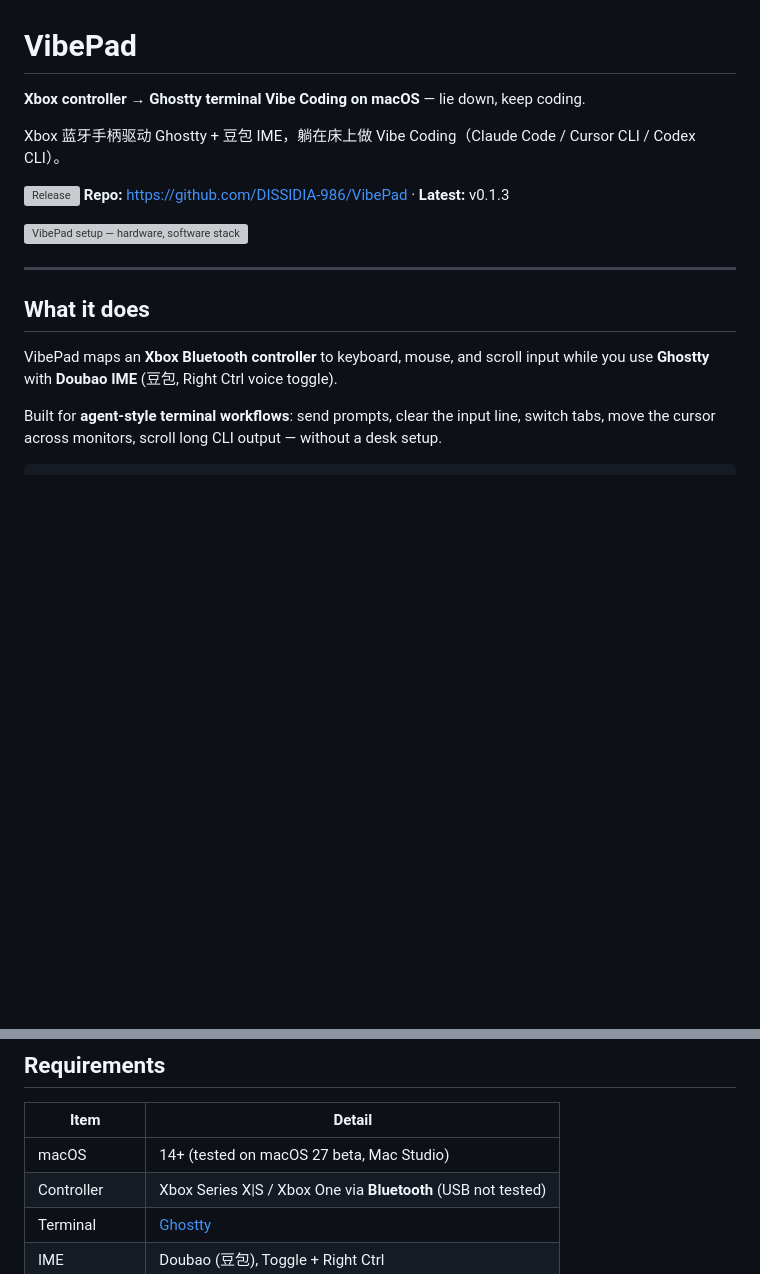
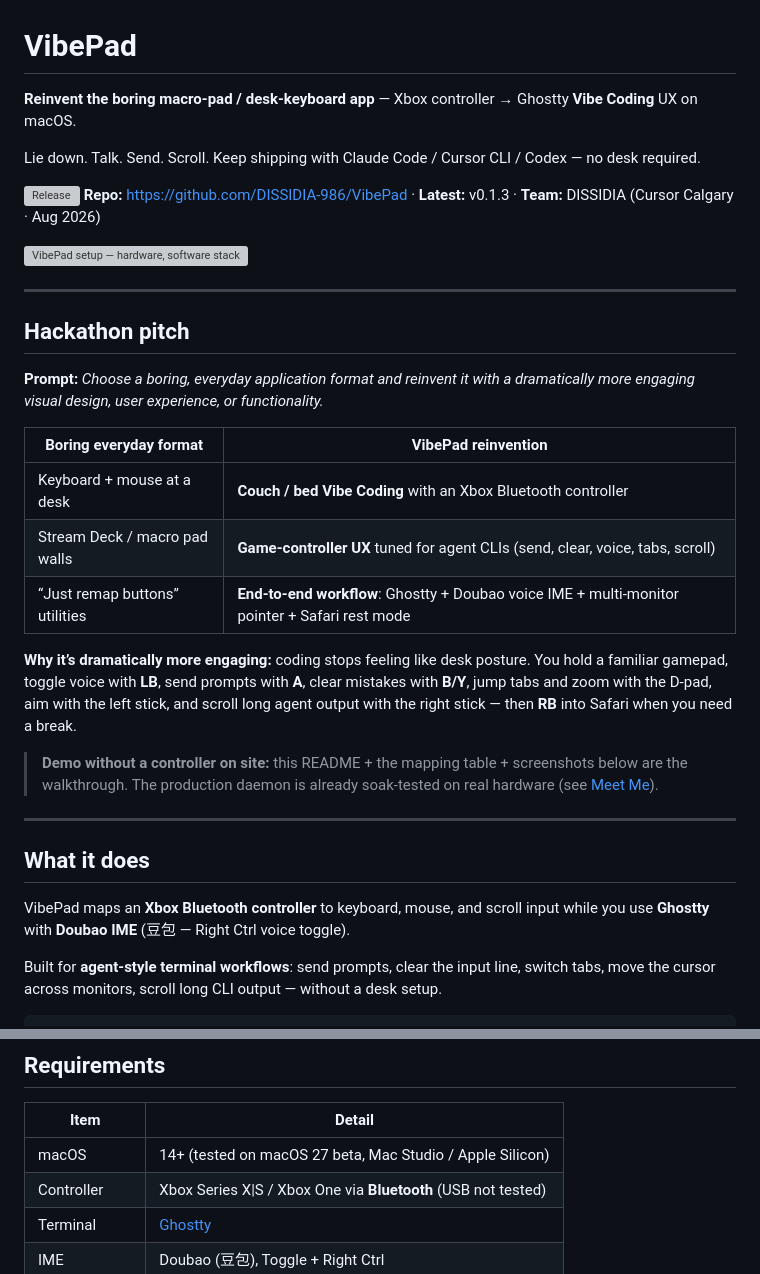
Before and after one commit to DISSIDIA-986/VibePad, a Markdown page: README.md, 2 parts joined by grey strips. Rendered like a GitHub page; blank space fills up the shorter version; grey boxes are pictures that could not be loaded.

```diff
--- a/README.md
+++ b/README.md
@@ -1,19 +1,35 @@
 # VibePad
 
-**Xbox controller → Ghostty terminal Vibe Coding on macOS** — lie down, keep coding.
+**Reinvent the boring macro-pad / desk-keyboard app** — Xbox controller → Ghostty **Vibe Coding** UX on macOS.
 
-Xbox 蓝牙手柄驱动 Ghostty + 豆包 IME，躺在床上做 Vibe Coding（Claude Code / Cursor CLI / Codex CLI）。
+Lie down. Talk. Send. Scroll. Keep shipping with Claude Code / Cursor CLI / Codex — no desk required.
 
 [![Release](https://img.shields.io/github/v/release/DISSIDIA-986/VibePad)](https://github.com/DISSIDIA-986/VibePad/releases)
-**Repo:** https://github.com/DISSIDIA-986/VibePad · **Latest:** v0.1.3
+**Repo:** https://github.com/DISSIDIA-986/VibePad · **Latest:** v0.1.3 · **Team:** DISSIDIA (Cursor Calgary · Aug 2026)
 
 ![VibePad setup — hardware, software stack, and install checklist](assets/vibepad-setup-environment.png)
 
 ---
 
+## Hackathon pitch
+
+**Prompt:** *Choose a boring, everyday application format and reinvent it with a dramatically more engaging visual design, user experience, or functionality.*
+
+| Boring everyday format | VibePad reinvention |
+|------------------------|---------------------|
+| Keyboard + mouse at a desk | **Couch / bed Vibe Coding** with an Xbox Bluetooth controller |
+| Stream Deck / macro pad walls | **Game-controller UX** tuned for agent CLIs (send, clear, voice, tabs, scroll) |
+| “Just remap buttons” utilities | **End-to-end workflow**: Ghostty + Doubao voice IME + multi-monitor pointer + Safari rest mode |
+
+**Why it’s dramatically more engaging:** coding stops feeling like desk posture. You hold a familiar gamepad, toggle voice with **LB**, send prompts with **A**, clear mistakes with **B/Y**, jump tabs and zoom with the D-pad, aim with the left stick, and scroll long agent output with the right stick — then **RB** into Safari when you need a break.
+
+> **Demo without a controller on site:** this README + the mapping table + screenshots below are the walkthrough. The production daemon is already soak-tested on real hardware (see [Meet Me](#meet-me)).
+
+---
+
 ## What it does
 
-VibePad maps an **Xbox Bluetooth controller** to keyboard, mouse, and scroll input while you use **Ghostty** with **Doubao IME** (豆包, Right Ctrl voice toggle).
+VibePad maps an **Xbox Bluetooth controller** to keyboard, mouse, and scroll input while you use **Ghostty** with **Doubao IME** (豆包 — Right Ctrl voice toggle).
 
 Built for **agent-style terminal workflows**: send prompts, clear the input line, switch tabs, move the cursor across monitors, scroll long CLI output — without a desk setup.
 
@@ -104,7 +130,7 @@ Menu-bar app (optional): `bin/build-app.sh && open VibePad.app`
 
 | Item | Detail |
 |------|--------|
-| macOS | 14+ (tested on macOS 27 beta, Mac Studio) |
+| macOS | 14+ (tested on macOS 27 beta, Mac Studio / Apple Silicon) |
 | Controller | Xbox Series X\|S / Xbox One via **Bluetooth** (USB not tested) |
 | Terminal | [Ghostty](https://ghostty.org) |
 | IME | Doubao (豆包), Toggle + Right Ctrl |
```
Also changed, not shown: other parts of README.md (+28 -3 lines), docs/IMAGE_PROMPTS.md (added, +102 -0 lines), docs/SUBMISSION.md (added, +63 -0 lines).
